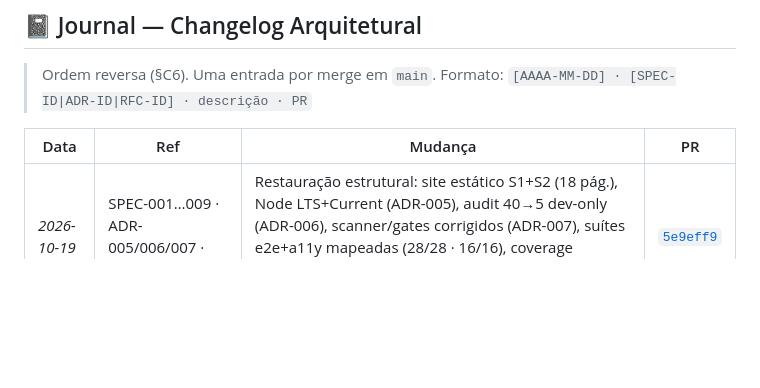
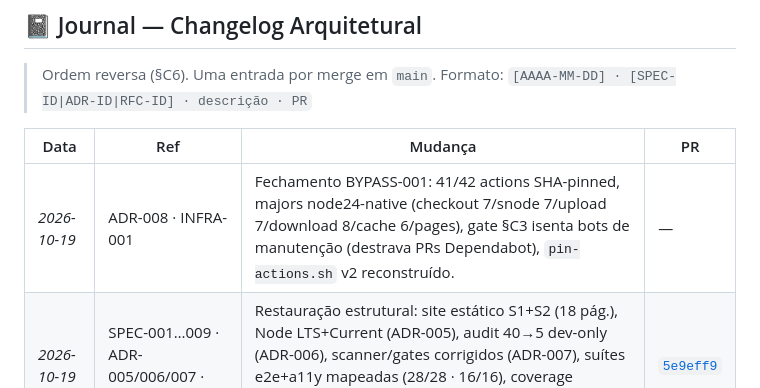
Before and after one commit to Royal-Data-Core/royal-data-core.github.io, a Markdown page: README.md, the part around the change. Rendered like a GitHub page; blank space fills up the shorter version.

Commit message:
docs(adr): ratify ADR-008 - C3 bot-maintenance exemption, node24 action majors, INFRA-001 closure

```diff
--- a/README.md
+++ b/README.md
@@ -73,6 +73,7 @@ escrito antes de existir spec aprovada; nenhum PR é mergeado sem cenário de fa
 
 | Data         | Ref                                      | Mudança                                                                                                                                                                                                                                                                                         | PR                                                                     |
 | ------------ | ---------------------------------------- | ----------------------------------------------------------------------------------------------------------------------------------------------------------------------------------------------------------------------------------------------------------------------------------------------- | ---------------------------------------------------------------------- |
+| _2026-10-19_ | ADR-008 · INFRA-001                      | Fechamento BYPASS-001: 41/42 actions SHA-pinned, majors node24-native (checkout 7/snode 7/upload 7/download 8/cache 6/pages), gate §C3 isenta bots de manutenção (destrava PRs Dependabot), `pin-actions.sh` v2 reconstruído.                                                                   | —                                                                      |
 | _2026-10-19_ | SPEC-001…009 · ADR-005/006/007 · RFC-001 | Restauração estrutural: site estático S1+S2 (18 pág.), Node LTS+Current (ADR-005), audit 40→5 dev-only (ADR-006), scanner/gates corrigidos (ADR-007), suítes e2e+a11y mapeadas (28/28 · 16/16), coverage validator 100 %. Push direto ratificado pelo humano (revisão formal em PR postergada). | [`5e9eff9`](https://github.com/Royal-Data-Core/site-io/commit/5e9eff9) |
 | _2026-10-16_ | _—_                                      | _Ratificação da Constituição v3.0.0, 9 specs, 2 RFCs, 5 ADRs. Projeto ainda não buildado._                                                                                                                                                                                                      | _—_                                                                    |
 
```
Also changed, not shown: .ai/adr/ADR-008-ci-gate-semantics-supply-chain-closure.md (added, +26 -0 lines).
